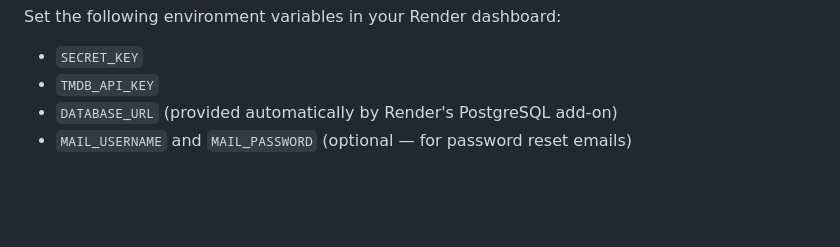
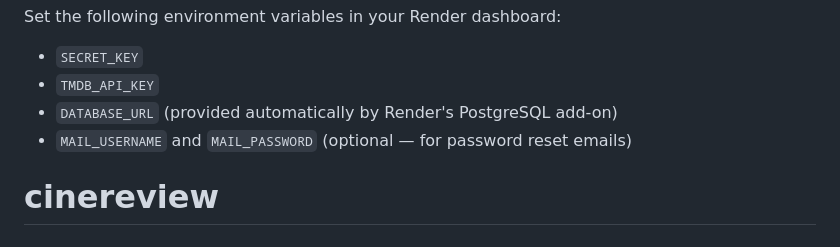
Before and after one commit to niamh888/cinereview, a Markdown page: README.md, the part around the change. GitHub-like rendering; blank space fills up the shorter version.

```diff
--- a/README.md
+++ b/README.md
@@ -140,3 +140,4 @@ Set the following environment variables in your Render dashboard:
 - `TMDB_API_KEY`
 - `DATABASE_URL` (provided automatically by Render's PostgreSQL add-on)
 - `MAIL_USERNAME` and `MAIL_PASSWORD` (optional — for password reset emails)
+# cinereview
```
